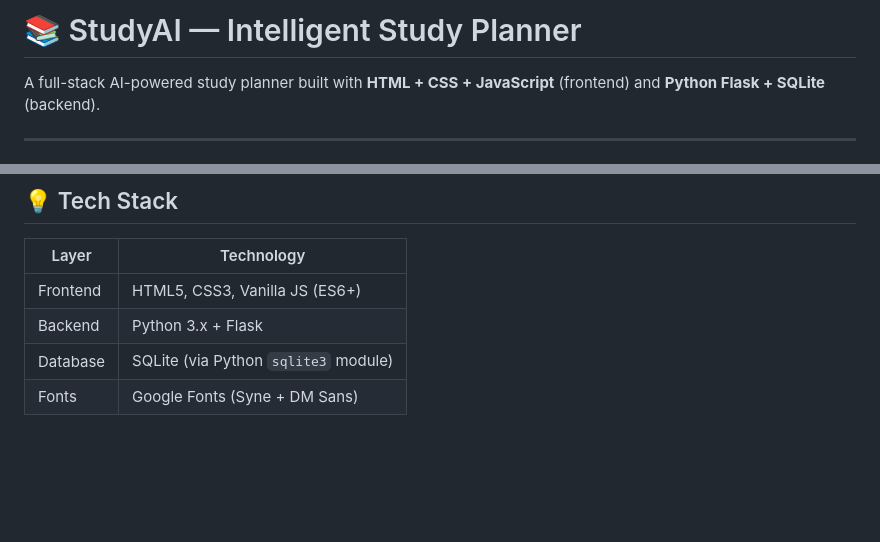
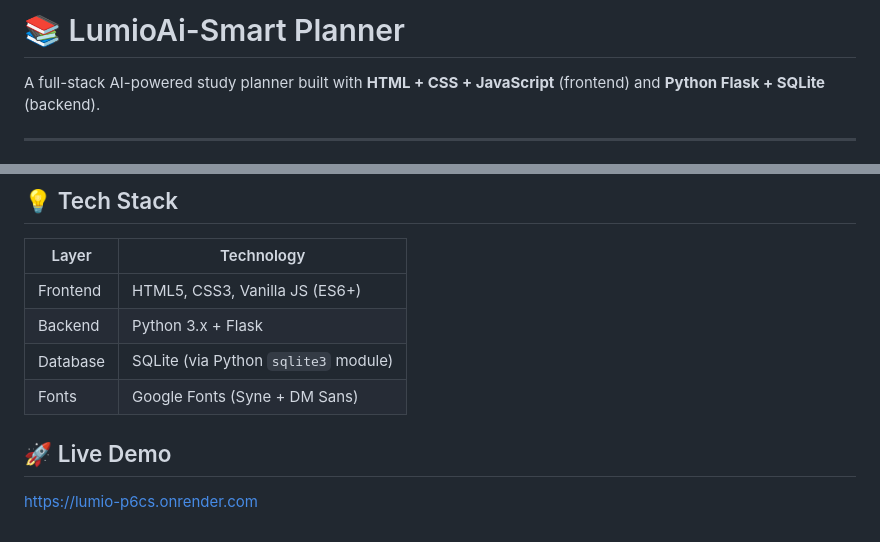
Before and after one commit to arunchowdary-1/Lumio, a Markdown page: README.md, 2 parts joined by grey strips. GitHub-like rendering; blank space fills up the shorter version.

```diff
--- a/README.md
+++ b/README.md
@@ -1,4 +1,4 @@
-# 📚 StudyAI — Intelligent Study Planner
+# 📚 LumioAi-Smart Planner
 
 A full-stack AI-powered study planner built with **HTML + CSS + JavaScript** (frontend) and **Python Flask + SQLite** (backend).
 
@@ -123,3 +123,6 @@ settings  (key, value)
 | Backend | Python 3.x + Flask |
 | Database | SQLite (via Python `sqlite3` module) |
 | Fonts | Google Fonts (Syne + DM Sans) |
+
+## 🚀 Live Demo
+https://lumio-p6cs.onrender.com
```
